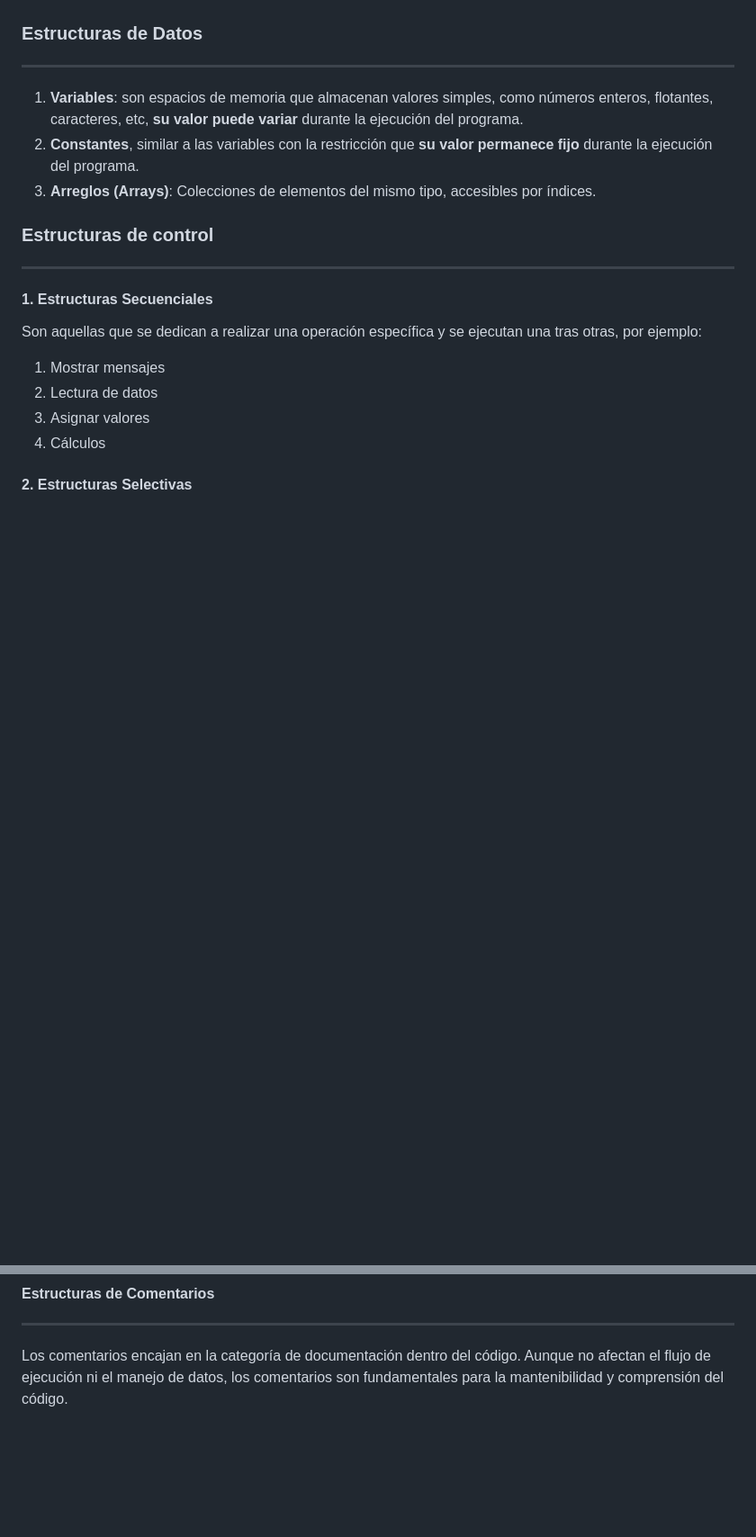
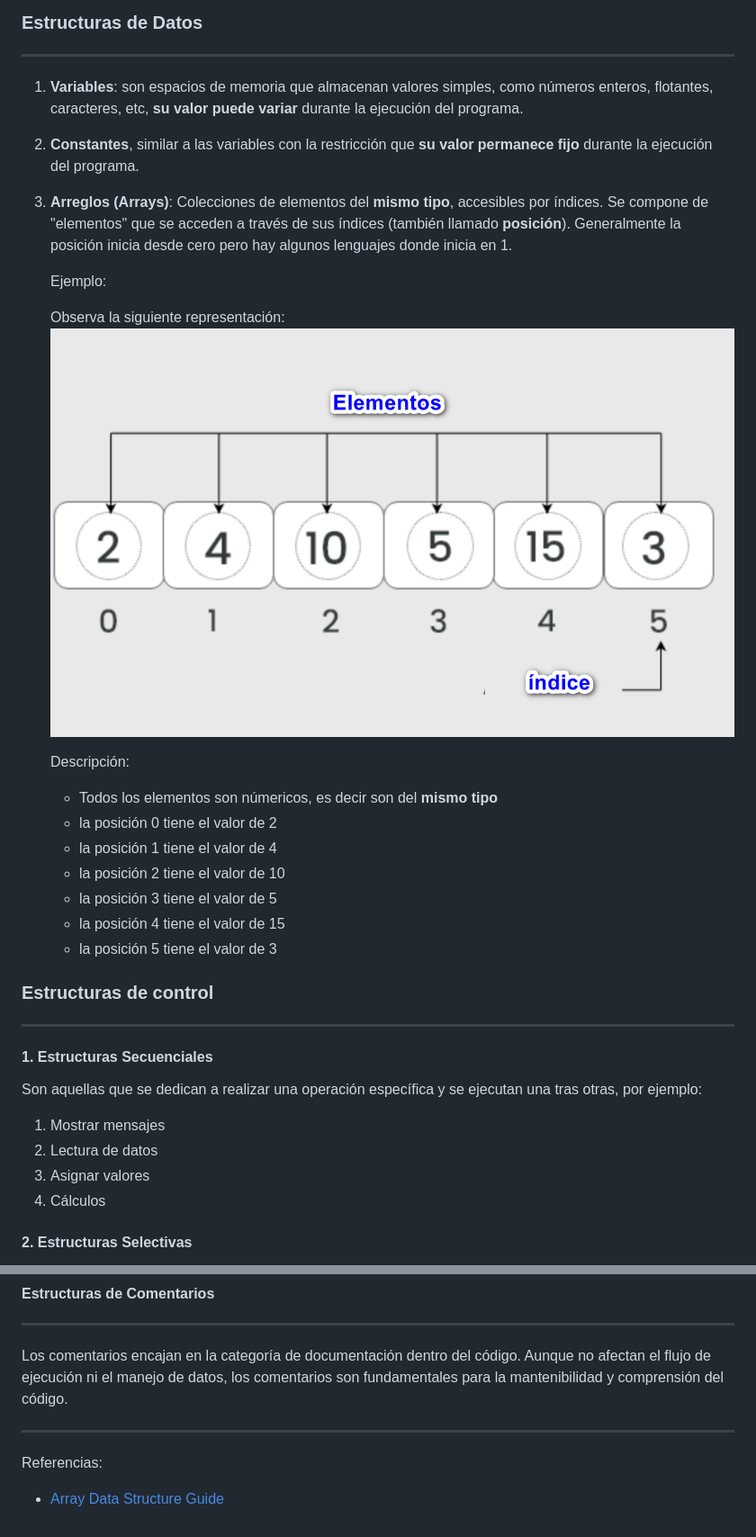
Before and after one commit to arcmop/curso-algoritmia, a Markdown page: 02.Estructuras.md, 2 parts joined by grey strips. Shown: that part at 90% size. Rendered like a GitHub page; pictures changed too: images/2024-08-23-21-12-49.png (added); blank space fills up the shorter version.

Commit message:
estructuras

```diff
--- a/02.Estructuras.md
+++ b/02.Estructuras.md
@@ -6,7 +6,22 @@
 ---
 1. **Variables**: son espacios de memoria que almacenan valores simples, como números enteros, flotantes, caracteres, etc, **su valor puede variar** durante la ejecución del programa.
 2. **Constantes**, similar a las variables con la restricción que **su valor permanece fijo** durante la ejecución del programa.
-3. **Arreglos (Arrays)**: Colecciones de elementos del mismo tipo, accesibles por índices.
+3. **Arreglos (Arrays)**: Colecciones de elementos del **mismo tipo**, accesibles por índices. Se compone de "elementos" que se acceden a través de sus índices (también llamado **posición**). Generalmente la posición inicia desde cero pero hay algunos lenguajes donde inicia en 1.
+
+   Ejemplo:
+
+   Observa la siguiente representación:
+   ![](images/2024-08-23-21-12-49.png)
+
+   Descripción:
+   - Todos los elementos son númericos, es decir son del **mismo tipo**
+   - la posición 0 tiene el valor de 2
+   - la posición 1 tiene el valor de 4
+   - la posición 2 tiene el valor de 10
+   - la posición 3 tiene el valor de 5
+   - la posición 4 tiene el valor de 15
+   - la posición 5 tiene el valor de 3
+
 
 ### Estructuras de control
 ---
@@ -74,3 +89,8 @@ Los más comunes son:
 #### Estructuras de Comentarios
 ---
 Los comentarios encajan en la categoría de documentación dentro del código. Aunque no afectan el flujo de ejecución ni el manejo de datos, los comentarios son fundamentales para la mantenibilidad y comprensión del código.
+
+
+---
+Referencias:
+- [Array Data Structure Guide](https://www.geeksforgeeks.org/array-data-structure-guide/)
```
Also changed, not shown: 101.Herramientas.md (added, +7 -0 lines).
